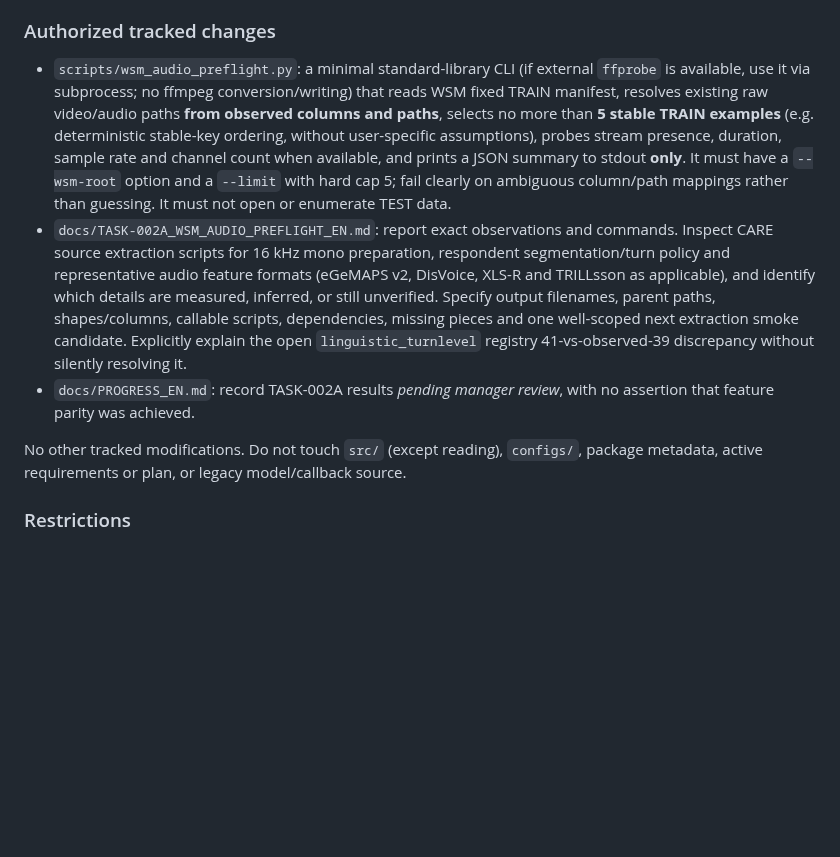
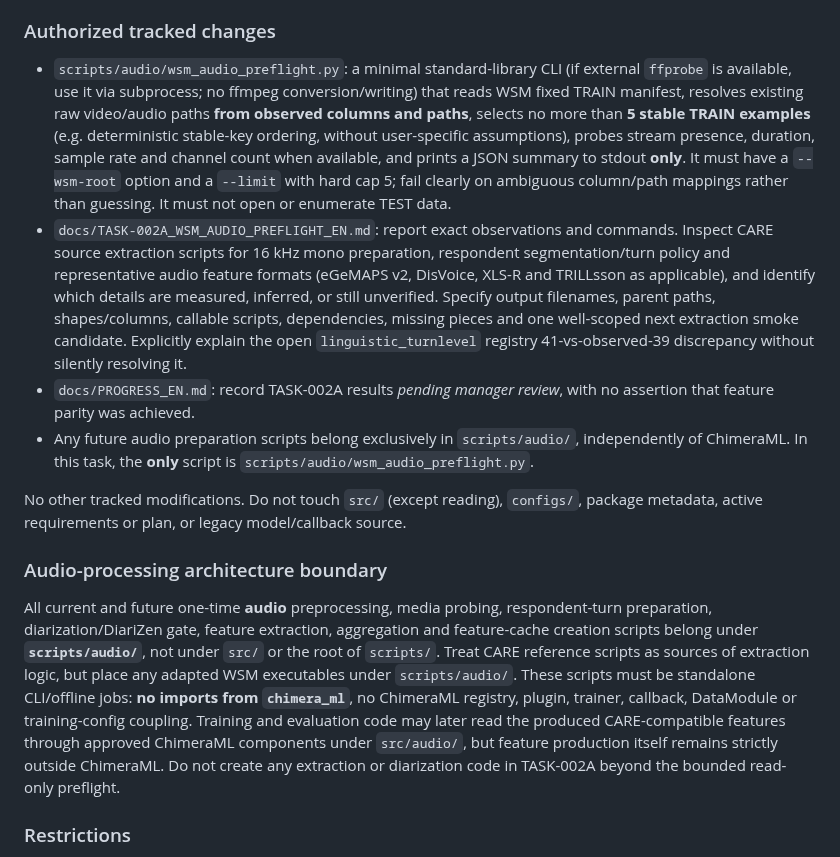
Before and after one commit to suslyash/CAREWSM, a Markdown page: docs/NEXT_TASK_EN.md, the part around the change. GitHub-like rendering; blank space fills up the shorter version.

Commit message:
Manager: enforce scripts/audio standalone feature-preparation boundary in docs/NEXT_TASK_EN.md

```diff
--- a/docs/NEXT_TASK_EN.md
+++ b/docs/NEXT_TASK_EN.md
@@ -11,11 +11,15 @@ Run `git fetch origin`, `git switch main`, `git pull --ff-only origin main`. Ver
 Produce one concise, *verifiable* preflight for **WSM audio feature parity against CARE**, addressing actual raw input paths, a deterministic bounded TRAIN-only sample, audio metadata and exact output schemas/dependency constraints. The user wants practical progress toward audio extraction and DiariZen, not another repository cleanup or legacy WSM experiment.
 
 ### Authorized tracked changes
-- `scripts/wsm_audio_preflight.py`: a minimal standard-library CLI (if external `ffprobe` is available, use it via subprocess; no ffmpeg conversion/writing) that reads WSM fixed TRAIN manifest, resolves existing raw video/audio paths **from observed columns and paths**, selects no more than **5 stable TRAIN examples** (e.g. deterministic stable-key ordering, without user-specific assumptions), probes stream presence, duration, sample rate and channel count when available, and prints a JSON summary to stdout **only**. It must have a `--wsm-root` option and a `--limit` with hard cap 5; fail clearly on ambiguous column/path mappings rather than guessing. It must not open or enumerate TEST data.
+- `scripts/audio/wsm_audio_preflight.py`: a minimal standard-library CLI (if external `ffprobe` is available, use it via subprocess; no ffmpeg conversion/writing) that reads WSM fixed TRAIN manifest, resolves existing raw video/audio paths **from observed columns and paths**, selects no more than **5 stable TRAIN examples** (e.g. deterministic stable-key ordering, without user-specific assumptions), probes stream presence, duration, sample rate and channel count when available, and prints a JSON summary to stdout **only**. It must have a `--wsm-root` option and a `--limit` with hard cap 5; fail clearly on ambiguous column/path mappings rather than guessing. It must not open or enumerate TEST data.
 - `docs/TASK-002A_WSM_AUDIO_PREFLIGHT_EN.md`: report exact observations and commands. Inspect CARE source extraction scripts for 16 kHz mono preparation, respondent segmentation/turn policy and representative audio feature formats (eGeMAPS v2, DisVoice, XLS-R and TRILLsson as applicable), and identify which details are measured, inferred, or still unverified. Specify output filenames, parent paths, shapes/columns, callable scripts, dependencies, missing pieces and one well-scoped next extraction smoke candidate. Explicitly explain the open `linguistic_turnlevel` registry 41-vs-observed-39 discrepancy without silently resolving it.
 - `docs/PROGRESS_EN.md`: record TASK-002A results *pending manager review*, with no assertion that feature parity was achieved.
+- Any future audio preparation scripts belong exclusively in `scripts/audio/`, independently of ChimeraML. In this task, the **only** script is `scripts/audio/wsm_audio_preflight.py`.
 
 No other tracked modifications. Do not touch `src/` (except reading), `configs/`, package metadata, active requirements or plan, or legacy model/callback source.
+
+### Audio-processing architecture boundary
+All current and future one-time **audio** preprocessing, media probing, respondent-turn preparation, diarization/DiariZen gate, feature extraction, aggregation and feature-cache creation scripts belong under **`scripts/audio/`**, not under `src/` or the root of `scripts/`. Treat CARE reference scripts as sources of extraction logic, but place any adapted WSM executables under `scripts/audio/`. These scripts must be standalone CLI/offline jobs: **no imports from `chimera_ml`**, no ChimeraML registry, plugin, trainer, callback, DataModule or training-config coupling. Training and evaluation code may later read the produced CARE-compatible features through approved ChimeraML components under `src/audio/`, but feature production itself remains strictly outside ChimeraML. Do not create any extraction or diarization code in TASK-002A beyond the bounded read-only preflight.
 
 ### Restrictions
 - **No** CARE or WSM data writes, extraction output/caches, audio re-encoding, DiariZen invocation, transcript changes, model loading/downloading, package installation, training, evaluation, TEST metadata/model metrics, or huge directory scans.
```
